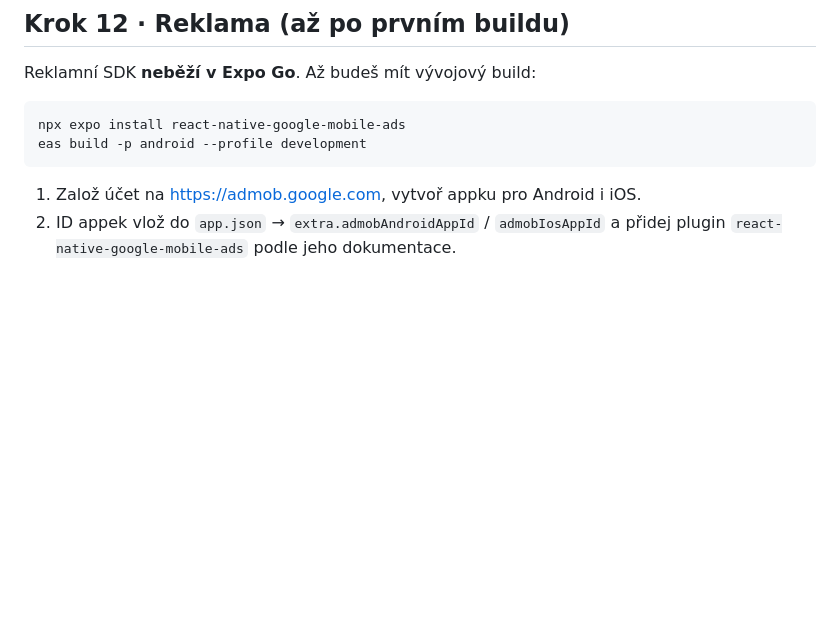
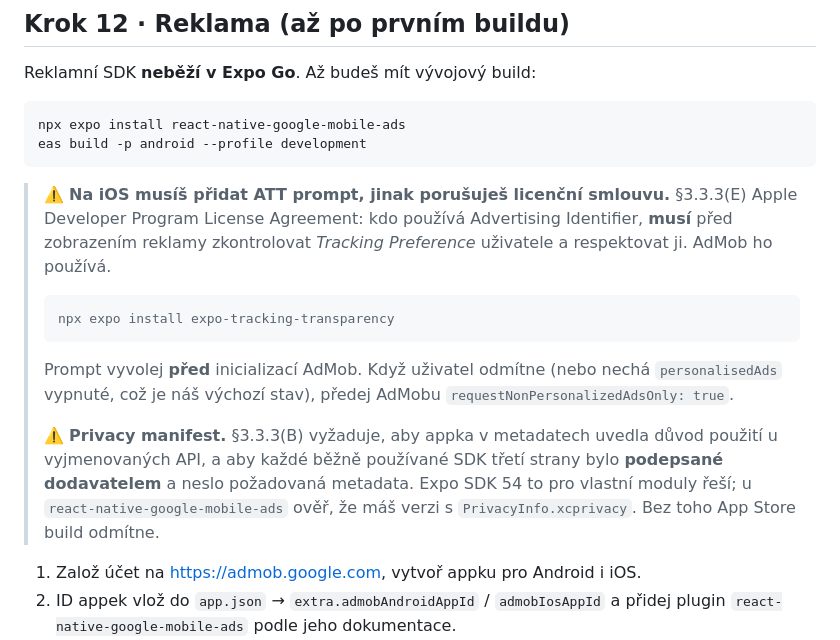
Before and after one commit to BalataV/Splittingly, a Markdown page: IMPLEMENTACE.md, the part around one of its changes. Drawn GitHub-style; blank space fills up the shorter version.

````diff
--- a/IMPLEMENTACE.md
+++ b/IMPLEMENTACE.md
@@ -508,6 +508,23 @@ npx expo install react-native-google-mobile-ads
 eas build -p android --profile development
 ```
 
+> ⚠️ **Na iOS musíš přidat ATT prompt, jinak porušuješ licenční smlouvu.**
+> §3.3.3(E) Apple Developer Program License Agreement: kdo používá Advertising
+> Identifier, **musí** před zobrazením reklamy zkontrolovat *Tracking
+> Preference* uživatele a respektovat ji. AdMob ho používá.
+> ```bash
+> npx expo install expo-tracking-transparency
+> ```
+> Prompt vyvolej **před** inicializací AdMob. Když uživatel odmítne (nebo
+> nechá `personalisedAds` vypnuté, což je náš výchozí stav), předej AdMobu
+> `requestNonPersonalizedAdsOnly: true`.
+>
+> ⚠️ **Privacy manifest.** §3.3.3(B) vyžaduje, aby appka v metadatech uvedla
+> důvod použití u vyjmenovaných API, a aby každé běžně používané SDK třetí
+> strany bylo **podepsané dodavatelem** a neslo požadovaná metadata. Expo SDK 54
+> to pro vlastní moduly řeší; u `react-native-google-mobile-ads` ověř, že máš
+> verzi s `PrivacyInfo.xcprivacy`. Bez toho App Store build odmítne.
+
 1. Založ účet na <https://admob.google.com>, vytvoř appku pro Android i iOS.
 2. ID appek vlož do `app.json` → `extra.admobAndroidAppId` / `admobIosAppId`
    a přidej plugin `react-native-google-mobile-ads` podle jeho dokumentace.
````
Also changed, not shown: other parts of IMPLEMENTACE.md (+41 -0 lines).
